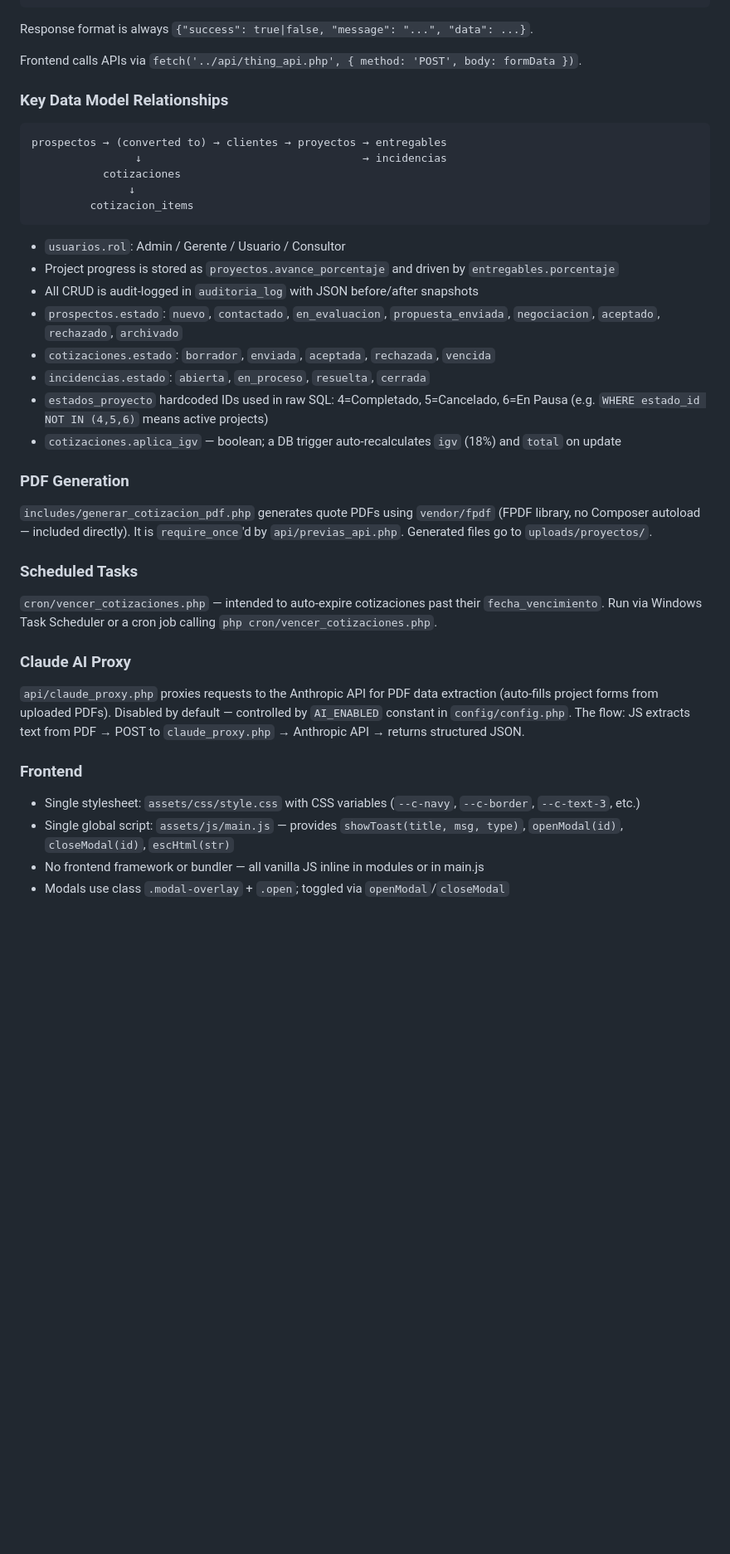
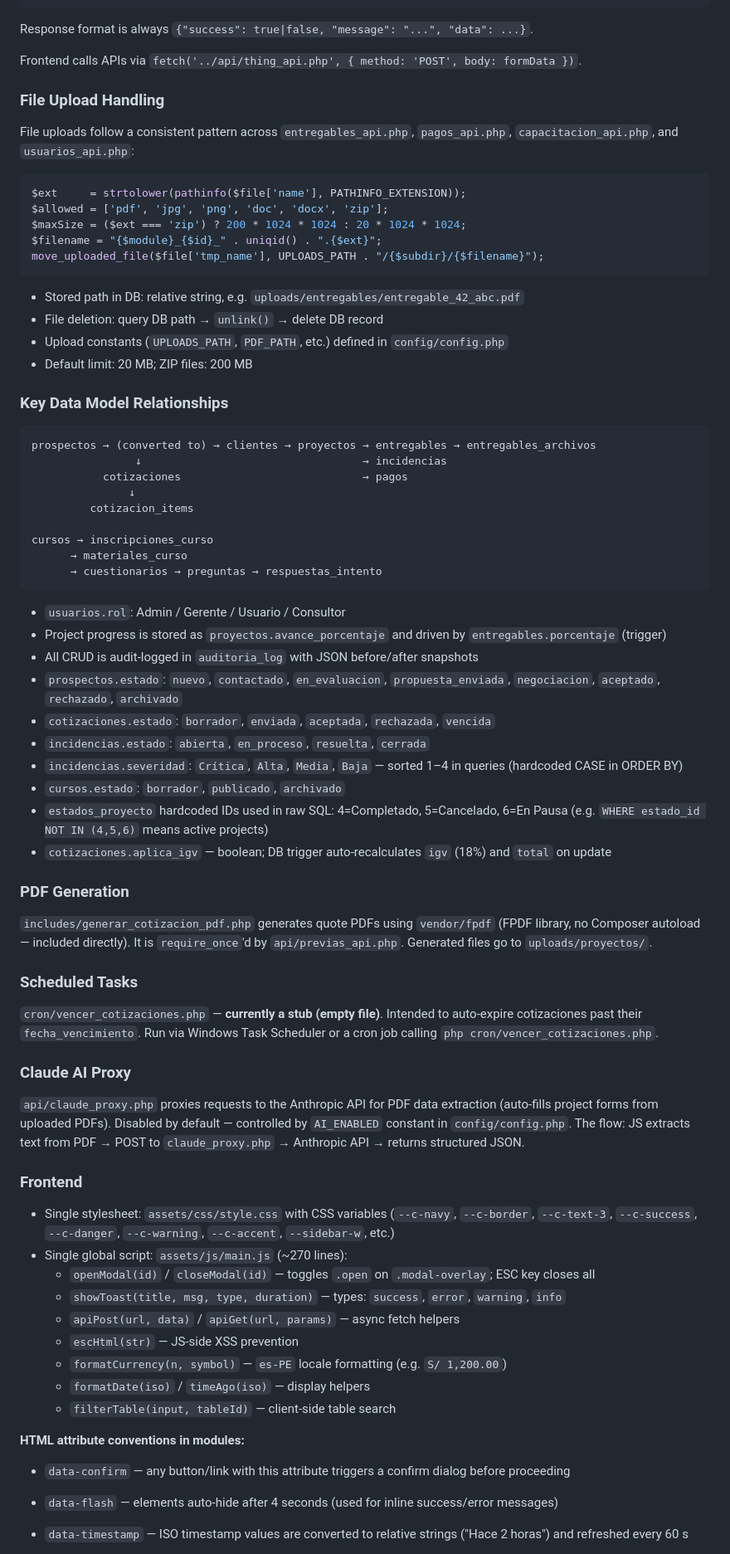
Before and after one commit to harri28/Corfiem, a Markdown page: CLAUDE.md, the part around one of its changes. Shown at 83% size. Drawn GitHub-style; blank space fills up the shorter version.

````diff
--- a/CLAUDE.md
+++ b/CLAUDE.md
@@ -124,24 +144,47 @@ Response format is always `{"success": true|false, "message": "...", "data": ...
 
 Frontend calls APIs via `fetch('../api/thing_api.php', { method: 'POST', body: formData })`.
 
+### File Upload Handling
+
+File uploads follow a consistent pattern across `entregables_api.php`, `pagos_api.php`, `capacitacion_api.php`, and `usuarios_api.php`:
+
+```php
+$ext     = strtolower(pathinfo($file['name'], PATHINFO_EXTENSION));
+$allowed = ['pdf', 'jpg', 'png', 'doc', 'docx', 'zip'];
+$maxSize = ($ext === 'zip') ? 200 * 1024 * 1024 : 20 * 1024 * 1024;
+$filename = "{$module}_{$id}_" . uniqid() . ".{$ext}";
+move_uploaded_file($file['tmp_name'], UPLOADS_PATH . "/{$subdir}/{$filename}");
+```
+
+- Stored path in DB: relative string, e.g. `uploads/entregables/entregable_42_abc.pdf`
+- File deletion: query DB path → `unlink()` → delete DB record
+- Upload constants (`UPLOADS_PATH`, `PDF_PATH`, etc.) defined in `config/config.php`
+- Default limit: 20 MB; ZIP files: 200 MB
+
 ### Key Data Model Relationships
 
 ```
-prospectos → (converted to) → clientes → proyectos → entregables
+prospectos → (converted to) → clientes → proyectos → entregables → entregables_archivos
                 ↓                                  → incidencias
-           cotizaciones
+           cotizaciones                            → pagos
                ↓
          cotizacion_items
+
+cursos → inscripciones_curso
+      → materiales_curso
+      → cuestionarios → preguntas → respuestas_intento
 ```
 
 - `usuarios.rol`: Admin / Gerente / Usuario / Consultor
-- Project progress is stored as `proyectos.avance_porcentaje` and driven by `entregables.porcentaje`
+- Project progress is stored as `proyectos.avance_porcentaje` and driven by `entregables.porcentaje` (trigger)
 - All CRUD is audit-logged in `auditoria_log` with JSON before/after snapshots
 - `prospectos.estado`: `nuevo`, `contactado`, `en_evaluacion`, `propuesta_enviada`, `negociacion`, `aceptado`, `rechazado`, `archivado`
 - `cotizaciones.estado`: `borrador`, `enviada`, `aceptada`, `rechazada`, `vencida`
 - `incidencias.estado`: `abierta`, `en_proceso`, `resuelta`, `cerrada`
+- `incidencias.severidad`: `Crítica`, `Alta`, `Media`, `Baja` — sorted 1–4 in queries (hardcoded CASE in ORDER BY)
+- `cursos.estado`: `borrador`, `publicado`, `archivado`
 - `estados_proyecto` hardcoded IDs used in raw SQL: 4=Completado, 5=Cancelado, 6=En Pausa (e.g. `WHERE estado_id NOT IN (4,5,6)` means active projects)
-- `cotizaciones.aplica_igv` — boolean; a DB trigger auto-recalculates `igv` (18%) and `total` on update
+- `cotizaciones.aplica_igv` — boolean; DB trigger auto-recalculates `igv` (18%) and `total` on update
 
 ### PDF Generation
 
@@ -149,7 +192,7 @@ prospectos → (converted to) → clientes → proyectos → entregables
 
 ### Scheduled Tasks
 
-`cron/vencer_cotizaciones.php` — intended to auto-expire cotizaciones past their `fecha_vencimiento`. Run via Windows Task Scheduler or a cron job calling `php cron/vencer_cotizaciones.php`.
+`cron/vencer_cotizaciones.php` — **currently a stub (empty file)**. Intended to auto-expire cotizaciones past their `fecha_vencimiento`. Run via Windows Task Scheduler or a cron job calling `php cron/vencer_cotizaciones.php`.
 
 ### Claude AI Proxy
 
@@ -157,7 +200,18 @@ prospectos → (converted to) → clientes → proyectos → entregables
 
 ### Frontend
 
-- Single stylesheet: `assets/css/style.css` with CSS variables (`--c-navy`, `--c-border`, `--c-text-3`, etc.)
-- Single global script: `assets/js/main.js` — provides `showToast(title, msg, type)`, `openModal(id)`, `closeModal(id)`, `escHtml(str)`
-- No frontend framework or bundler — all vanilla JS inline in modules or in main.js
-- Modals use class `.modal-overlay` + `.open`; toggled via `openModal`/`closeModal`
+- Single stylesheet: `assets/css/style.css` with CSS variables (`--c-navy`, `--c-border`, `--c-text-3`, `--c-success`, `--c-danger`, `--c-warning`, `--c-accent`, `--sidebar-w`, etc.)
+- Single global script: `assets/js/main.js` (~270 lines):
+  - `openModal(id)` / `closeModal(id)` — toggles `.open` on `.modal-overlay`; ESC key closes all
+  - `showToast(title, msg, type, duration)` — types: `success`, `error`, `warning`, `info`
+  - `apiPost(url, data)` / `apiGet(url, params)` — async fetch helpers
+  - `escHtml(str)` — JS-side XSS prevention
+  - `formatCurrency(n, symbol)` — `es-PE` locale formatting (e.g. `S/ 1,200.00`)
+  - `formatDate(iso)` / `timeAgo(iso)` — display helpers
+  - `filterTable(input, tableId)` — client-side table search
+
+**HTML attribute conventions in modules:**
+- `data-confirm` — any button/link with this attribute triggers a confirm dialog before proceeding
+- `data-flash` — elements auto-hide after 4 seconds (used for inline success/error messages)
+- `data-timestamp` — ISO timestamp values are converted to relative strings ("Hace 2 horas") and refreshed every 60 s
+
````
Also changed, not shown: other parts of CLAUDE.md (+38 -6 lines).
